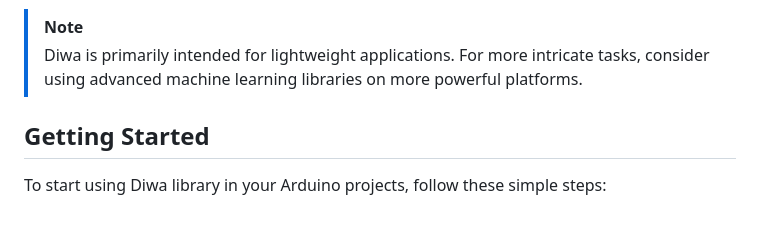
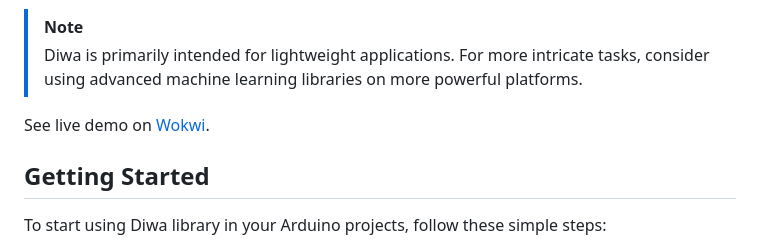
Before and after one commit to nthnn/diwa, a Markdown page: README.md, the part around the change. GitHub-like rendering; blank space fills up the shorter version.

Commit message:
Live demonstration on Wokwi.

```diff
--- a/README.md
+++ b/README.md
@@ -18,6 +18,8 @@ Diwa stands out as a straightforward and effective solution for implementing art
 
 > [!NOTE]
 > Diwa is primarily intended for lightweight applications. For more intricate tasks, consider using advanced machine learning libraries on more powerful platforms.
+
+See live demo on [Wokwi](https://wokwi.com/projects/387551593748039681).
 
 ## Getting Started
 
```
